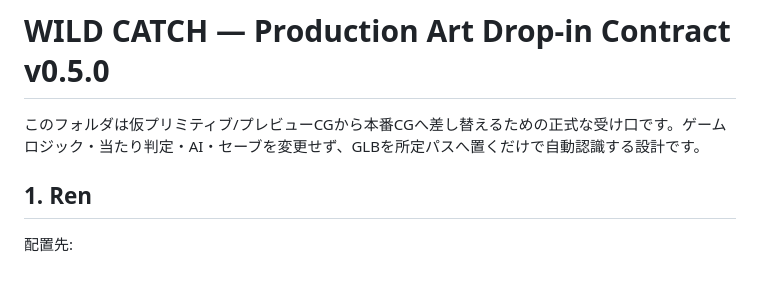
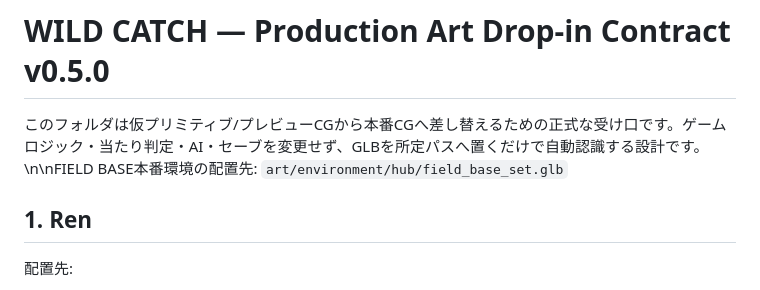
Before and after one commit to kakituku2-svg/smart-ats-pro, a Markdown page: wild-catch/art/README.md, the part around the change. GitHub-like rendering.

Commit message:
WILD CATCH QA: document Field Base production art path

```diff
--- a/wild-catch/art/README.md
+++ b/wild-catch/art/README.md
@@ -1,6 +1,6 @@
 # WILD CATCH — Production Art Drop-in Contract v0.5.0
 
-このフォルダは仮プリミティブ/プレビューCGから本番CGへ差し替えるための正式な受け口です。ゲームロジック・当たり判定・AI・セーブを変更せず、GLBを所定パスへ置くだけで自動認識する設計です。
+このフォルダは仮プリミティブ/プレビューCGから本番CGへ差し替えるための正式な受け口です。ゲームロジック・当たり判定・AI・セーブを変更せず、GLBを所定パスへ置くだけで自動認識する設計です。\n\nFIELD BASE本番環境の配置先: `art/environment/hub/field_base_set.glb`
 
 ## 1. Ren
 
```
